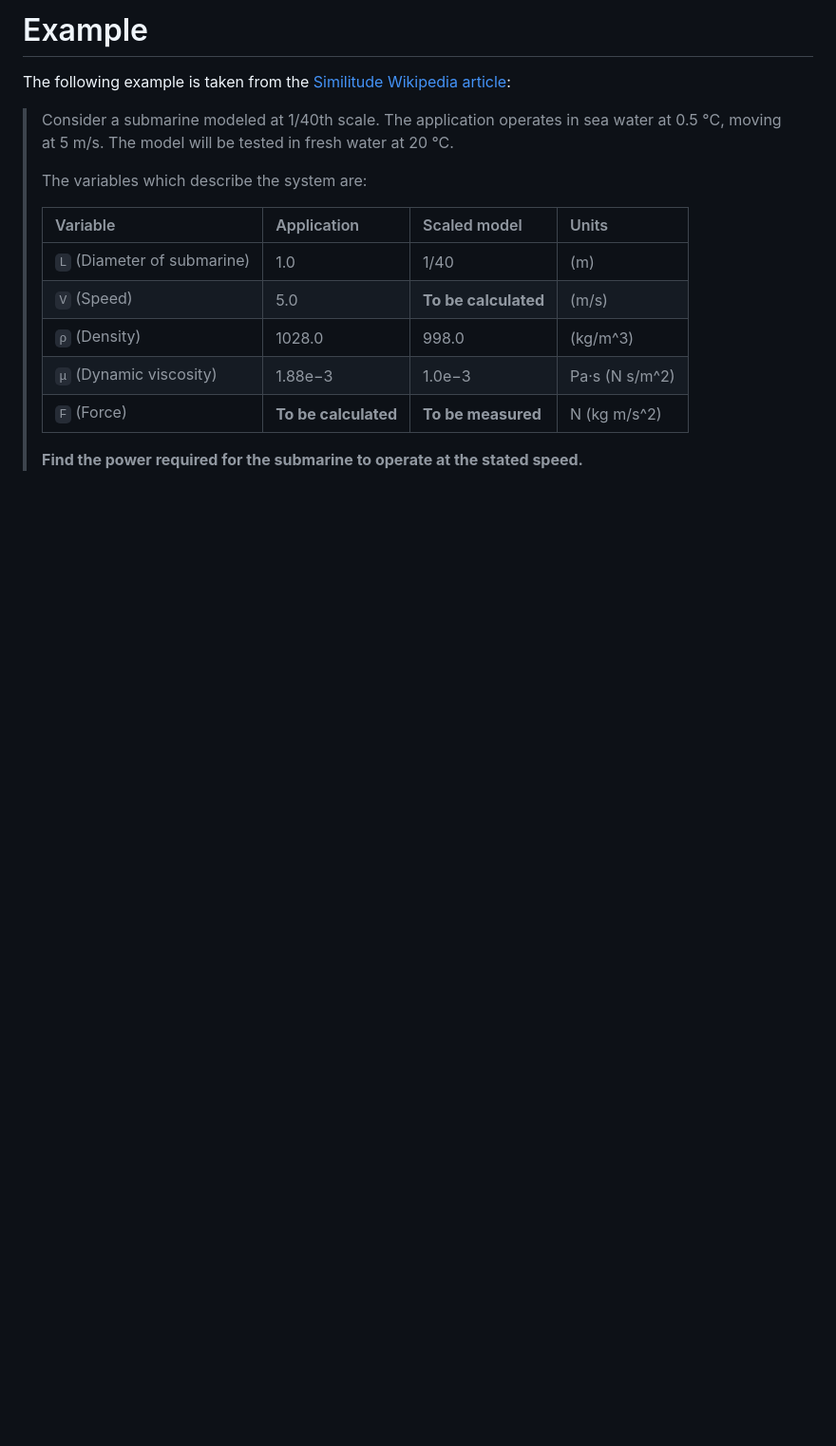
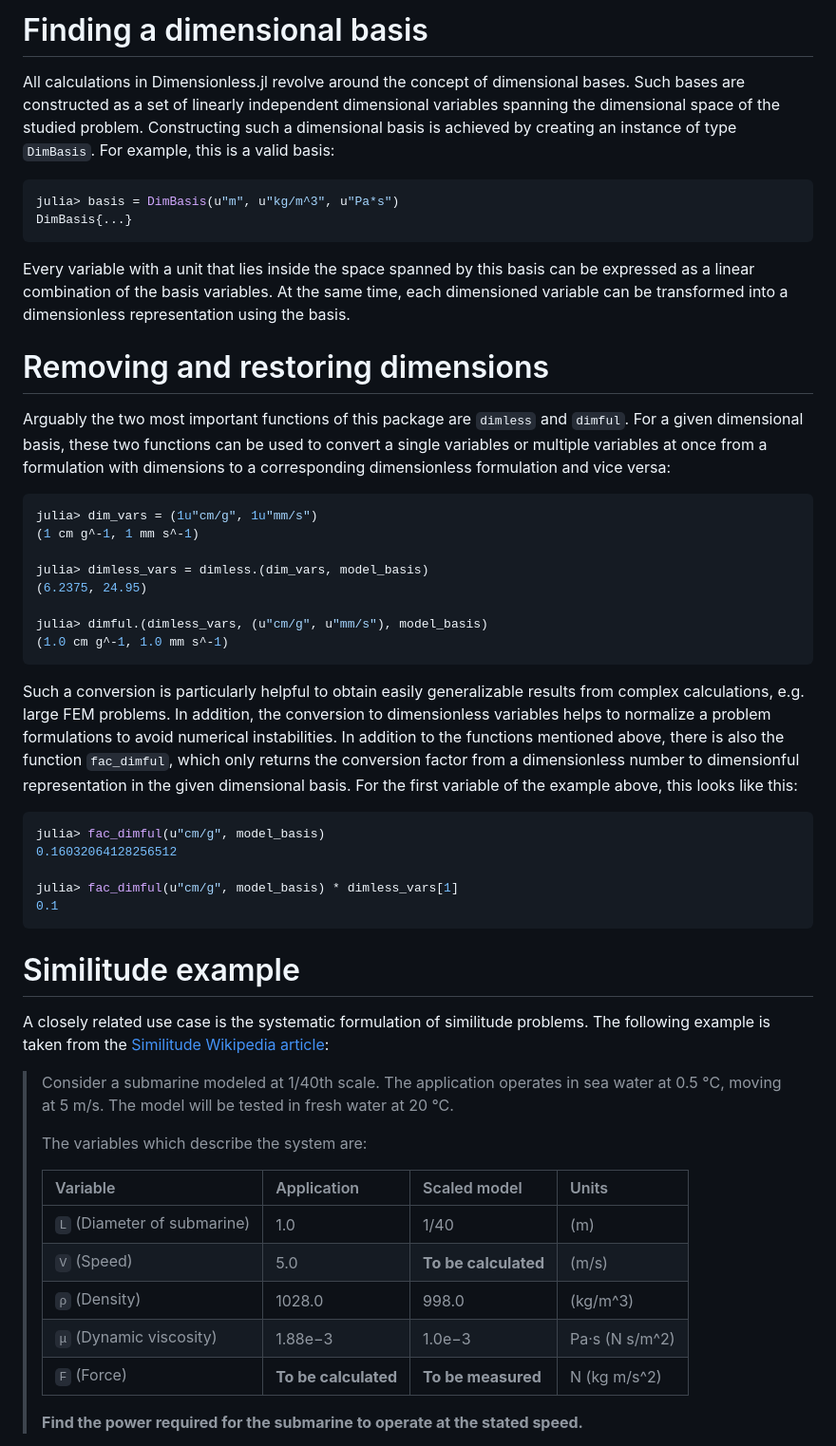
Before and after one commit to martinkosch/Dimensionless.jl, a Markdown page: docs/src/example.md, the part around one of its changes. Shown at 95% size. GitHub-like rendering; blank space fills up the shorter version.

````diff
--- a/docs/src/example.md
+++ b/docs/src/example.md
@@ -1,5 +1,35 @@
-# Example
-The following example is taken from the [Similitude Wikipedia article](https://en.wikipedia.org/wiki/Similitude_(model)):
+# Finding a dimensional basis
+All calculations in Dimensionless.jl revolve around the concept of dimensional bases. Such bases are constructed as a set of linearly independent dimensional variables spanning the dimensional space of the studied problem. Constructing such a dimensional basis is achieved by creating an instance of type `DimBasis`. For example, this is a valid basis:
+```julia
+julia> basis = DimBasis(u"m", u"kg/m^3", u"Pa*s")
+DimBasis{...}
+```
+Every variable with a unit that lies inside the space spanned by this basis can be expressed as a linear combination of the basis variables. At the same time, each dimensioned variable can be transformed into a dimensionless representation using the basis.
+
+# Removing and restoring dimensions
+Arguably the two most important functions of this package are `dimless` and `dimful`. For a given dimensional basis, these two functions can be used to convert a single variables or multiple variables at once from a formulation with dimensions to a corresponding dimensionless formulation and vice versa:
+```julia
+julia> dim_vars = (1u"cm/g", 1u"mm/s")
+(1 cm g^-1, 1 mm s^-1)
+
+julia> dimless_vars = dimless.(dim_vars, model_basis)
+(6.2375, 24.95)
+
+julia> dimful.(dimless_vars, (u"cm/g", u"mm/s"), model_basis)
+(1.0 cm g^-1, 1.0 mm s^-1)
+```
+
+Such a conversion is particularly helpful to obtain easily generalizable results from complex calculations, e.g. large FEM problems. In addition, the conversion to dimensionless variables helps to normalize a problem formulations to avoid numerical instabilities. In addition to the functions mentioned above, there is also the function `fac_dimful`, which only returns the conversion factor from a dimensionless number to dimensionful representation in the given dimensional basis. For the first variable of the example above, this looks like this:
+```julia
+julia> fac_dimful(u"cm/g", model_basis)
+0.16032064128256512
+
+julia> fac_dimful(u"cm/g", model_basis) * dimless_vars[1]
+0.1
+```
+
+# Similitude example
+A closely related use case is the systematic formulation of similitude problems. The following example is taken from the [Similitude Wikipedia article](https://en.wikipedia.org/wiki/Similitude_(model)):
 
 >Consider a submarine modeled at 1/40th scale. The application operates in sea water at 0.5 °C, moving at 5 m/s. The model will be tested in fresh water at 20 °C.
 >
````
Also changed, not shown: other parts of docs/src/example.md (+3 -18 lines).
